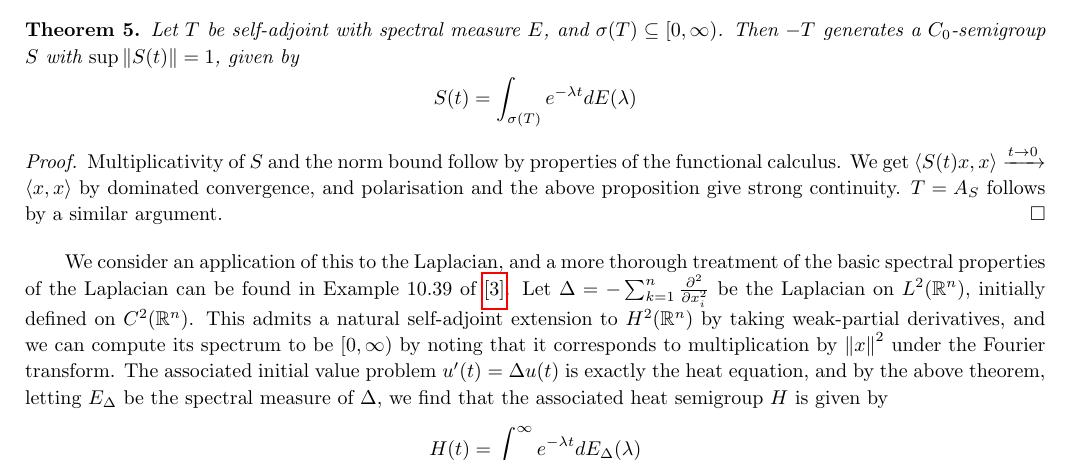
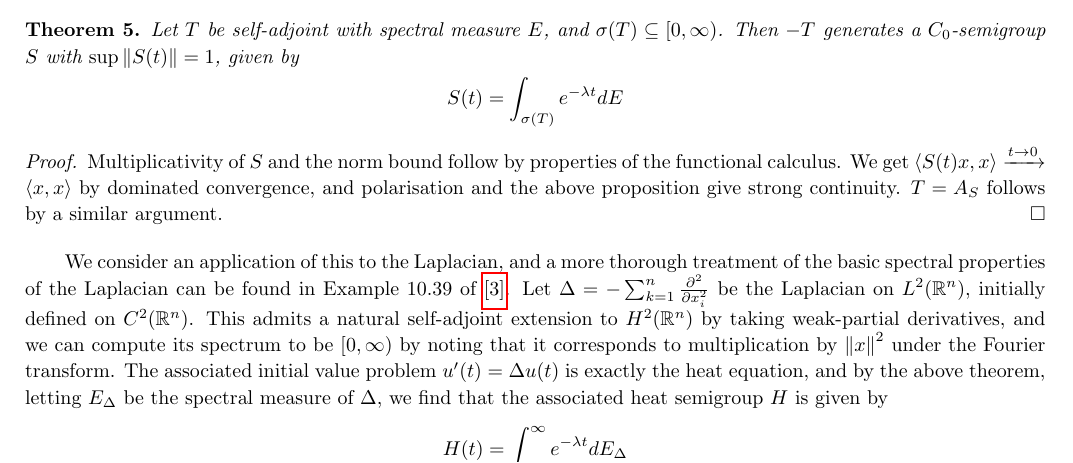
Before and after one commit to January109/Spectral-Theorem-for-Unbounded-Self-Adjoint-Operators, a LaTeX paper (Essay (MATH3325).tex): part of page 5 of 6, cut so that both start at the same text. Compiled offline with pdfLaTeX.

Commit message:
consistent notation

```diff
--- a/Essay (MATH3325).tex
+++ b/Essay (MATH3325).tex
@@ -267,7 +267,7 @@ The idea is that $H_0 = \set{x \in X \mid \lim_{t \to 0} \norm{S(t)x - x} \to 0}
 \begin{theorem}
     Let $T$ be self-adjoint with spectral measure $E$, and $\sigma(T) \subseteq [0, \infty)$. Then $-T$ generates a $C_0$-semigroup $S$ with $\sup\norm{S(t)} = 1$, given by
     $$
-        S(t) = \int_{\sigma(T)} e^{-\lambda t} dE(\lambda)
+        S(t) = \int_{\sigma(T)} e^{-\lambda t} dE
     $$
 \end{theorem}
 \begin{proof}
@@ -275,7 +275,7 @@ The idea is that $H_0 = \set{x \in X \mid \lim_{t \to 0} \norm{S(t)x - x} \to 0}
 \end{proof}
 We consider an application of this to the Laplacian, and a more thorough treatment of the basic spectral properties of the Laplacian can be found in Example 10.39 of \hyperlink{jvn}{[3]}. Let $\Delta = -\sum_{k = 1}^n \frac{\partial^2}{\partial x_i^2}$ be the Laplacian on $L^2(\R^n)$, initially defined on $C^2(\R^n)$. This admits a natural self-adjoint extension to $H^2(\R^n)$ by taking weak-partial derivatives, and we can compute its spectrum to be $[0, \infty)$ by noting that it corresponds to multiplication by $\norm{x}^2$ under the Fourier transform. The associated initial value problem $u'(t) = \Delta u(t)$ is exactly the heat equation, and by the above theorem, letting $E_\Delta$ be the spectral measure of $\Delta$, we find that the associated heat semigroup $H$ is given by
 $$
-    H(t) = \int_0^\infty e^{-\lambda t}dE_\Delta(\lambda)
+    H(t) = \int_0^\infty e^{-\lambda t}dE_\Delta
 $$
 Thus we get an explicit form for the solutions of the heat equation on $\R^n$.
 % The spectral theorem
```
Also changed, not shown: Essay (MATH3325).pdf.
